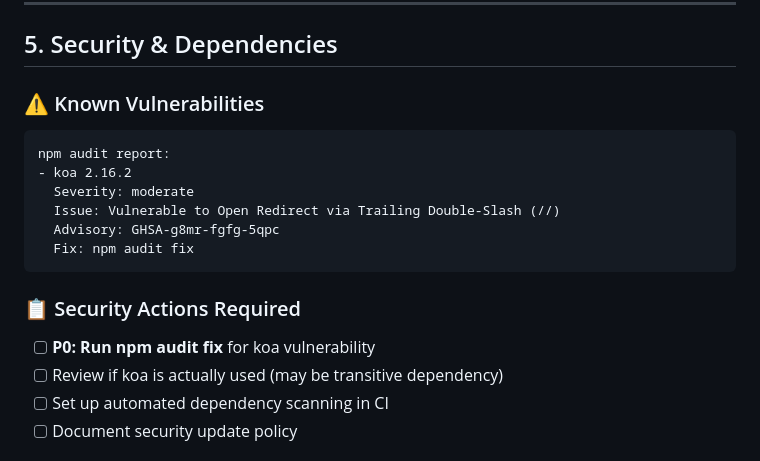
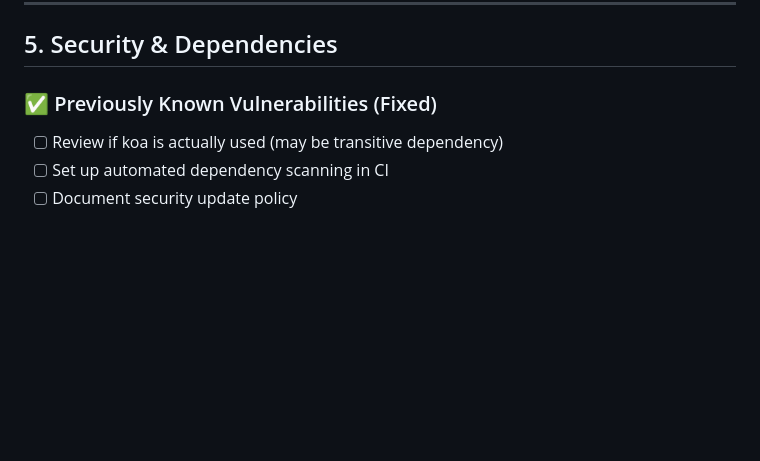
Before and after one commit to sandgraal/Lets-Talk-CDC-Change-Feed-Playground, a Markdown page: docs/IMPLEMENTATION_STATUS.md, the part around the change. GitHub-like rendering; blank space fills up the shorter version.

Commit message:
Update docs/IMPLEMENTATION_STATUS.md
Co-authored-by: Copilot <175728472+Copilot@users.noreply.github.com>

````diff
--- a/docs/IMPLEMENTATION_STATUS.md
+++ b/docs/IMPLEMENTATION_STATUS.md
@@ -169,19 +169,8 @@ The CDC Change Feed Playground is in a **healthy and production-ready state** wi
 
 ## 5. Security & Dependencies
 
-### ⚠️ Known Vulnerabilities
+### ✅ Previously Known Vulnerabilities (Fixed)
 
-```
-npm audit report:
-- koa 2.16.2
-  Severity: moderate
-  Issue: Vulnerable to Open Redirect via Trailing Double-Slash (//)
-  Advisory: GHSA-g8mr-fgfg-5qpc
-  Fix: npm audit fix
-```
-
-### 📋 Security Actions Required
-- [ ] **P0: Run npm audit fix** for koa vulnerability
 - [ ] Review if koa is actually used (may be transitive dependency)
 - [ ] Set up automated dependency scanning in CI
 - [ ] Document security update policy
````
